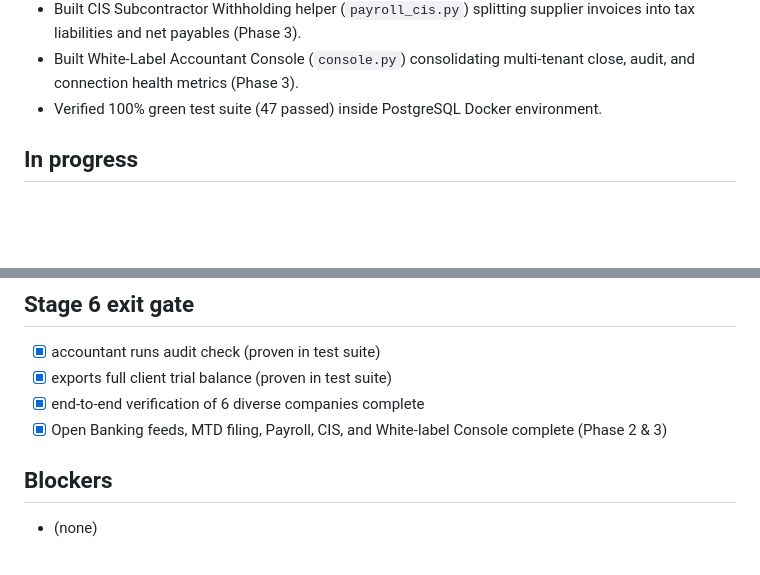
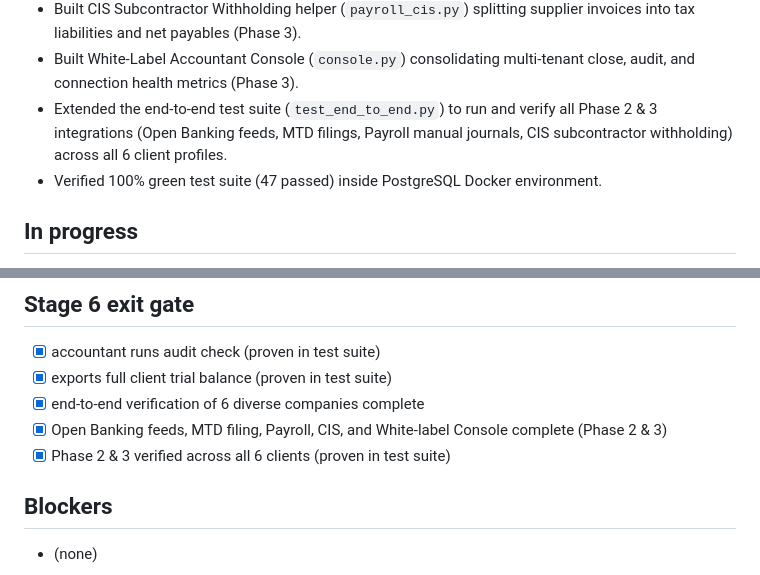
Before and after one commit to kfrem/ledgerhouse, a Markdown page: STATE.md, 2 parts joined by grey strips. Rendered like a GitHub page; blank space fills up the shorter version.

Commit message:
Update STATE.md and handoff.md for all-client E2E verification

```diff
--- a/STATE.md
+++ b/STATE.md
@@ -22,6 +22,7 @@ Branch: stage-6-audit
 - Built Payroll Journal Importer (`payroll_cis.py`) parsing payroll CSV files to post balanced multi-department staff salary manual journals (Phase 3).
 - Built CIS Subcontractor Withholding helper (`payroll_cis.py`) splitting supplier invoices into tax liabilities and net payables (Phase 3).
 - Built White-Label Accountant Console (`console.py`) consolidating multi-tenant close, audit, and connection health metrics (Phase 3).
+- Extended the end-to-end test suite (`test_end_to_end.py`) to run and verify all Phase 2 & 3 integrations (Open Banking feeds, MTD filings, Payroll manual journals, CIS subcontractor withholding) across all 6 client profiles.
 - Verified 100% green test suite (47 passed) inside PostgreSQL Docker environment.
 
 ## In progress
@@ -35,6 +36,7 @@ Branch: stage-6-audit
 - [x] exports full client trial balance (proven in test suite)
 - [x] end-to-end verification of 6 diverse companies complete
 - [x] Open Banking feeds, MTD filing, Payroll, CIS, and White-label Console complete (Phase 2 & 3)
+- [x] Phase 2 & 3 verified across all 6 clients (proven in test suite)
 
 ## Blockers
 - (none)
```
Also changed, not shown: handoff.md (+1 -1 lines).
